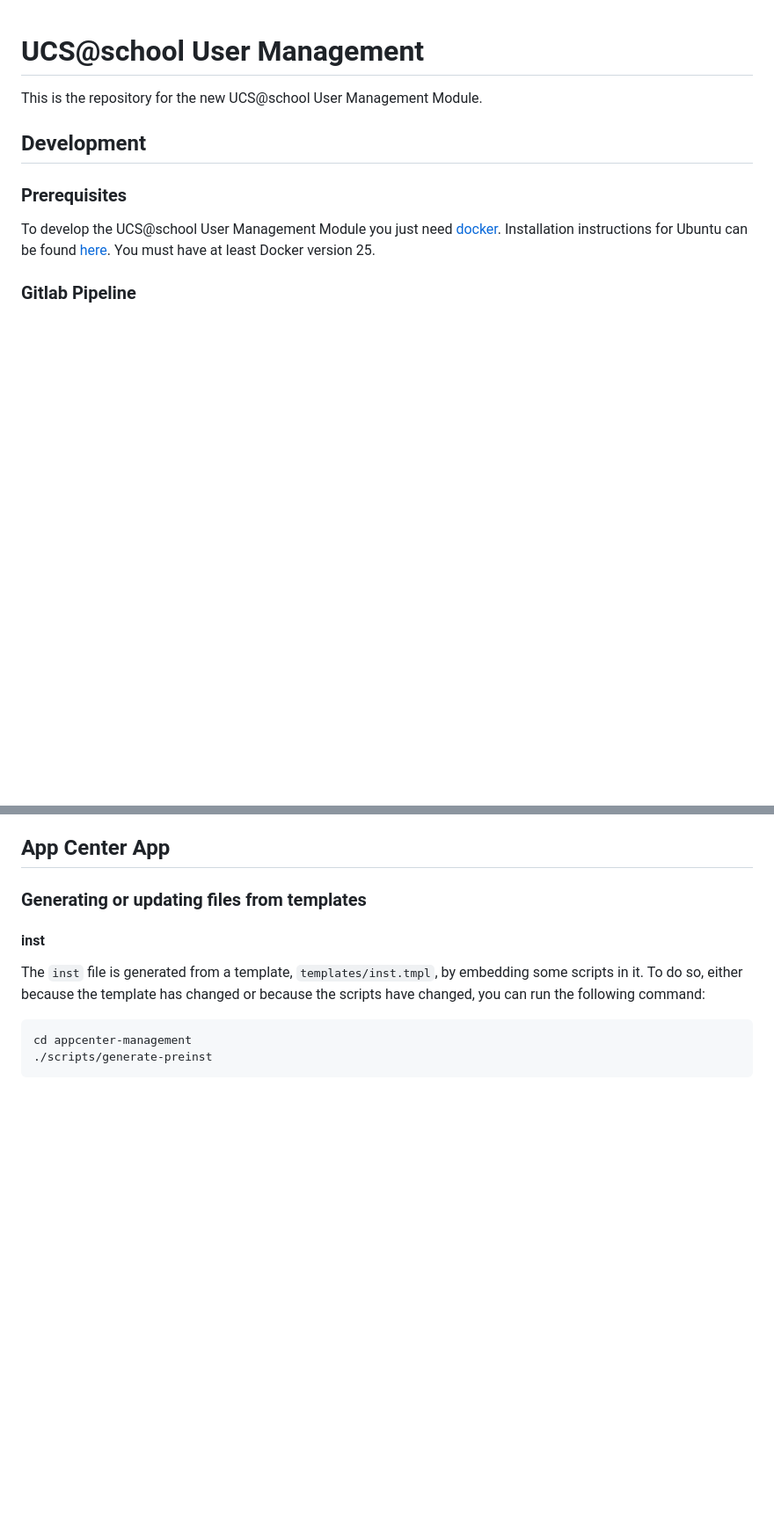
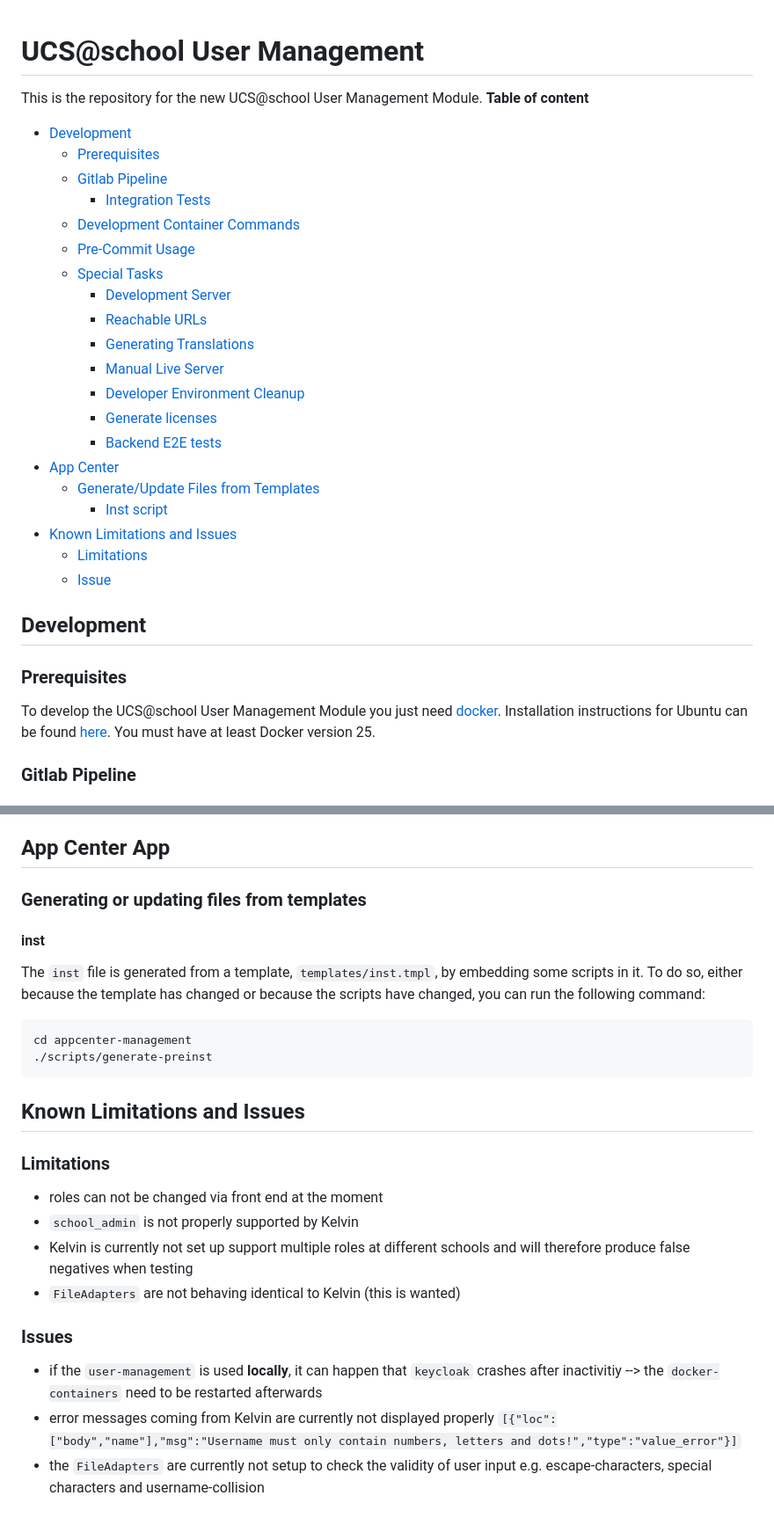
Before and after one commit to univention/school-accounts, a Markdown page: README.md, 2 parts joined by grey strips. Shown: that part at 88% size. GitHub-like rendering; blank space fills up the shorter version.

Commit message:
Issue #115: Updated Readme.

````diff
--- a/README.md
+++ b/README.md
@@ -7,6 +7,28 @@ SPDX-License-Identifier: AGPL-3.0-only
 # UCS@school User Management
 
 This is the repository for the new UCS@school User Management Module.
+**Table of content**
+
+- [Development](#development)
+  - [Prerequisites](#prerequisites)
+  - [Gitlab Pipeline](#gitlab-pipeline)
+    - [Integration Tests](#integration-tests)
+  - [Development Container Commands](#running-commands-in-the-development-container)
+  - [Pre-Commit Usage](#use-pre-commit)
+  - [Special Tasks](#special-tasks)
+    - [Development Server](#start-development-server)
+    - [Reachable URLs](#reachable-urls)
+    - [Generating Translations](#generating-backend-translations)
+    - [Manual Live Server](#start-live-server-for-the-manual)
+    - [Developer Environment Cleanup](#cleanup-the-environment)
+    - [Generate licenses](#generating-license-annotations)
+    - [Backend E2E tests](#running-e2e-tests-for-the-backend)
+- [App Center](#app-center-app)
+  - [Generate/Update Files from Templates](#generating-or-updating-files-from-templates)
+    - [Inst script](#inst)
+- [Known Limitations and Issues](#known-limitations-and-issues)
+  - [Limitations](#limitations)
+  - [Issue](#issues)
 
 ## Development
 
@@ -268,3 +294,18 @@ the scripts have changed, you can run the following command:
 cd appcenter-management
 ./scripts/generate-preinst
 ```
+
+## Known Limitations and Issues
+
+### Limitations
+
+- roles can not be changed via front end at the moment
+- `school_admin` is not properly supported by Kelvin
+- Kelvin is currently not set up support multiple roles at different schools and will therefore produce false negatives when testing
+- `FileAdapters` are not behaving identical to Kelvin (this is wanted)
+
+### Issues
+
+- if the `user-management` is used **locally**, it can happen that `keycloak` crashes after inactivitiy --> the `docker-containers` need to be restarted afterwards
+- error messages coming from Kelvin are currently not displayed properly `[{"loc":["body","name"],"msg":"Username must only contain numbers, letters and dots!","type":"value_error"}]`
+- the `FileAdapters` are currently not setup to check the validity of user input e.g. escape-characters, special characters and username-collision
````
Also changed, not shown: other parts of README.md (+4 -0 lines).
